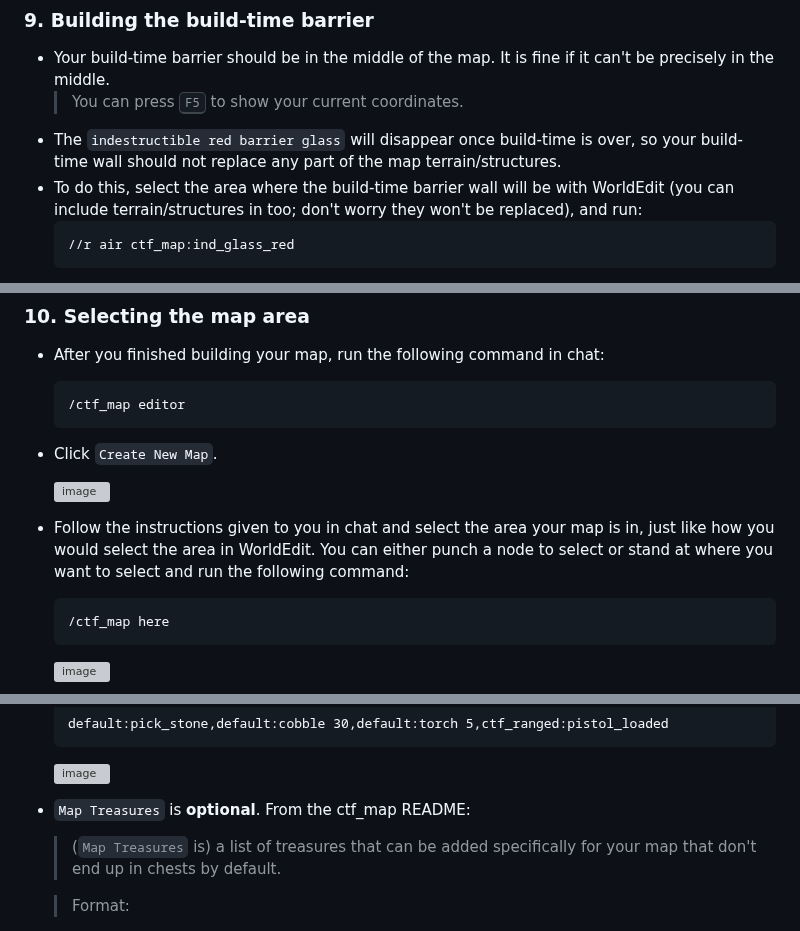
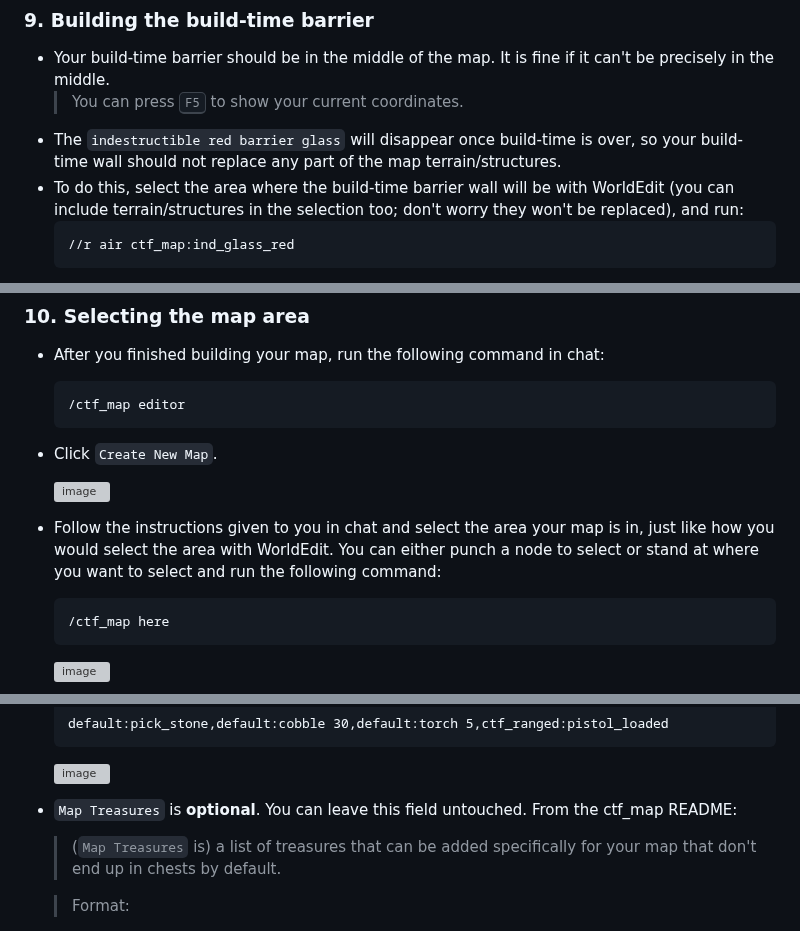
Before and after one commit to CTF-handbooks/map-maker-handbook, a Markdown page: HANDBOOK.md, 3 parts joined by grey strips. Rendered like a GitHub page; grey boxes are pictures that could not be loaded.

````diff
--- a/HANDBOOK.md
+++ b/HANDBOOK.md
@@ -154,7 +164,7 @@ It is your choice to build the barriers first or the map first. For this example
 * Your build-time barrier should be in the middle of the map. It is fine if it can't be precisely in the middle.
   >You can press <kbd>F5</kbd> to show your current coordinates.
 * The `indestructible red barrier glass` will disappear once build-time is over, so your build-time wall should not replace any part of the map terrain/structures.
-* To do this, select the area where the build-time barrier wall will be with WorldEdit (you can include terrain/structures in too; don't worry they won't be replaced), and run:
+* To do this, select the area where the build-time barrier wall will be with WorldEdit (you can include terrain/structures in the selection too; don't worry they won't be replaced), and run:
   ```
   //r air ctf_map:ind_glass_red
   ```
@@ -181,7 +191,7 @@ It is your choice to build the barriers first or the map first. For this example
 
   ![image](https://github.com/CTF-handbooks/map-maker-handbook/assets/88883098/b57294e1-b6f1-4a5d-aeb7-40408c5c580d)
 
-* Follow the instructions given to you in chat and select the area your map is in, just like how you would select the area in WorldEdit. You can either punch a node to select or stand at where you want to select and run the following command:
+* Follow the instructions given to you in chat and select the area your map is in, just like how you would select the area with WorldEdit. You can either punch a node to select or stand at where you want to select and run the following command:
   ```
   /ctf_map here
   ```
@@ -237,7 +247,7 @@ It is your choice to build the barriers first or the map first. For this example
   ```
   ![image](https://github.com/CTF-handbooks/map-maker-handbook/assets/88883098/30c84310-aef6-4cd5-b527-167a53425a6a)
 
-* `Map Treasures` is **optional**. From the ctf_map README:
+* `Map Treasures` is **optional**. You can leave this field untouched. From the ctf_map README:
   >(`Map Treasures` is) a list of treasures that can be added specifically for your map that don't end up in chests by default.
 
   >Format:
````
Also changed, not shown: other parts of HANDBOOK.md (+24 -14 lines).
